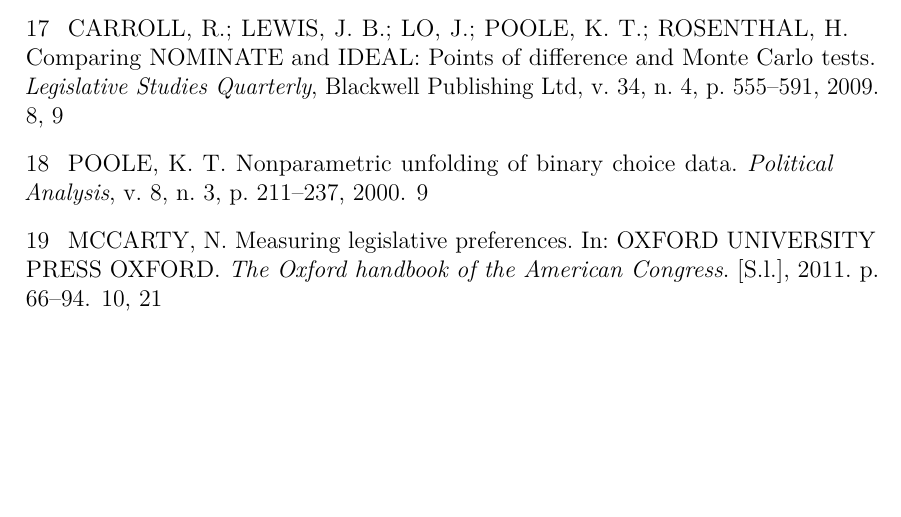
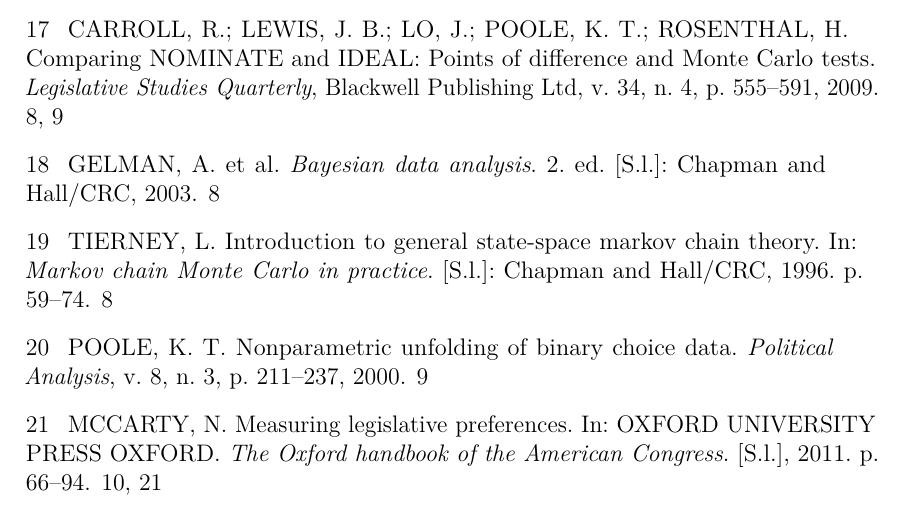
Before and after one commit to radar-parlamentar/leviathan, a LaTeX thesis (radar.tex, which reads refs.bib): part of page 33 of 33, cut so that both start at the same text, the shorter picture padded with empty space. Compiled offline with pdfLaTeX.

Commit message:
referências bayesianas

```diff
--- a/refs.bib
+++ b/refs.bib
@@ -231,3 +234,8 @@
+  edition={2},
+  year={2003},
+  publisher={Chapman and Hall/CRC}
+}
+
 @article{izumi2016senado,
   title={Governo e oposi{\c{c}}{\~a}o no Senado brasileiro},
   author={Izumi, Maur{\'\i}cio Yoshida},
@@ -306,3 +315,9 @@
+  booktitle={Markov chain Monte Carlo in practice},
+  year={1996},
+  pages={59--74},
+  publisher={Chapman and Hall/CRC}
+}
+
 @inproceedings{zucco2011ideologia,
   title={Esquerda, Direita e Governo: A ideologia dos partidos políticos brasileiros},
   author={{ZUCCO JR}, Cesar},
```
Also changed, not shown: radar.tex (+2 -2 lines), radar.pdf, refs.bib (8 more changed lines).
